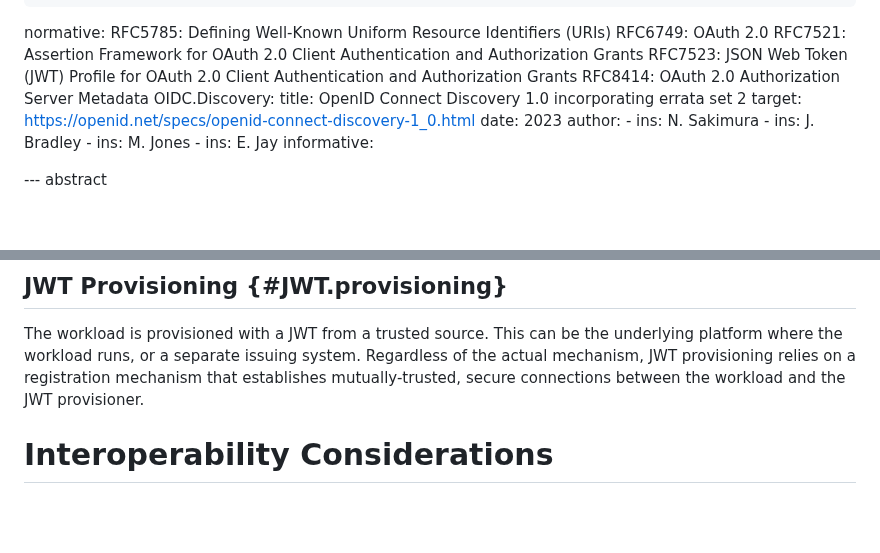
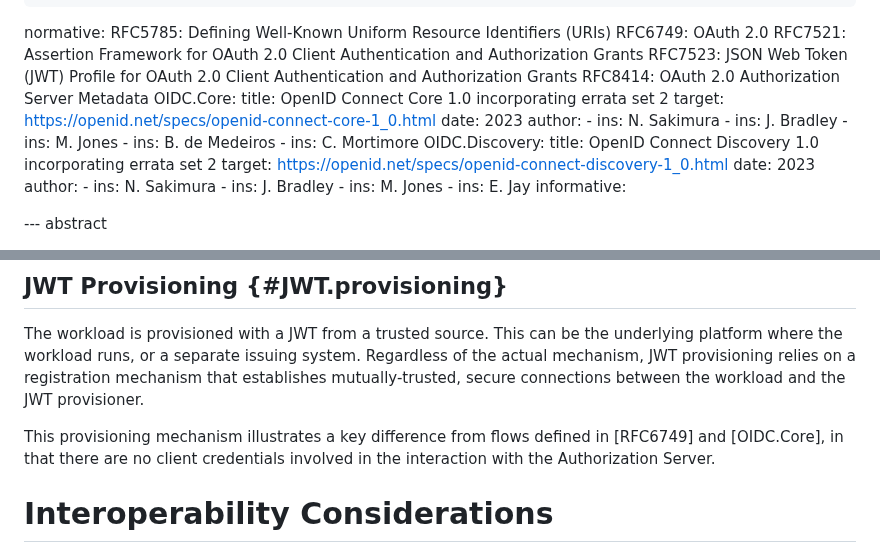
Before and after one commit to heymarcel/draft-ietf-wimse-headless-jwt-authentication, a Markdown page: draft-levy-wimse-headless-jwt-authentication-practices.md, 2 parts joined by grey strips. GitHub-like rendering; blank space fills up the shorter version.

Commit message:
Add contrast statement, fix minor nits

```diff
--- a/draft-levy-wimse-headless-jwt-authentication-practices.md
+++ b/draft-levy-wimse-headless-jwt-authentication-practices.md
@@ -37,6 +37,16 @@ normative:
   RFC7521: Assertion Framework for OAuth 2.0 Client Authentication and Authorization Grants
   RFC7523: JSON Web Token (JWT) Profile for OAuth 2.0 Client Authentication and Authorization Grants
   RFC8414: OAuth 2.0 Authorization Server Metadata
+  OIDC.Core:
+   title: OpenID Connect Core 1.0 incorporating errata set 2
+   target: https://openid.net/specs/openid-connect-core-1_0.html
+   date: 2023
+   author:
+      - ins: N. Sakimura
+      - ins: J. Bradley
+      - ins: M. Jones
+      - ins: B. de Medeiros
+      - ins: C. Mortimore
   OIDC.Discovery:
     title: OpenID Connect Discovery 1.0 incorporating errata set 2
     target: https://openid.net/specs/openid-connect-discovery-1_0.html
@@ -220,6 +230,10 @@ Regardless of the actual mechanism, JWT provisioning relies on a registration
 mechanism that establishes mutually-trusted, secure connections between the
 workload and the JWT provisioner.
 
+This provisioning mechanism illustrates a key difference from flows defined in
+[RFC6749] and [OIDC.Core], in that there are no client credentials involved in
+the interaction with the Authorization Server.
+
 # Interoperability Considerations
 
 TODO Speak to the issue of registration/configuration
```
Also changed, not shown: other parts of draft-levy-wimse-headless-jwt-authentication-practices.md (+4 -4 lines).
